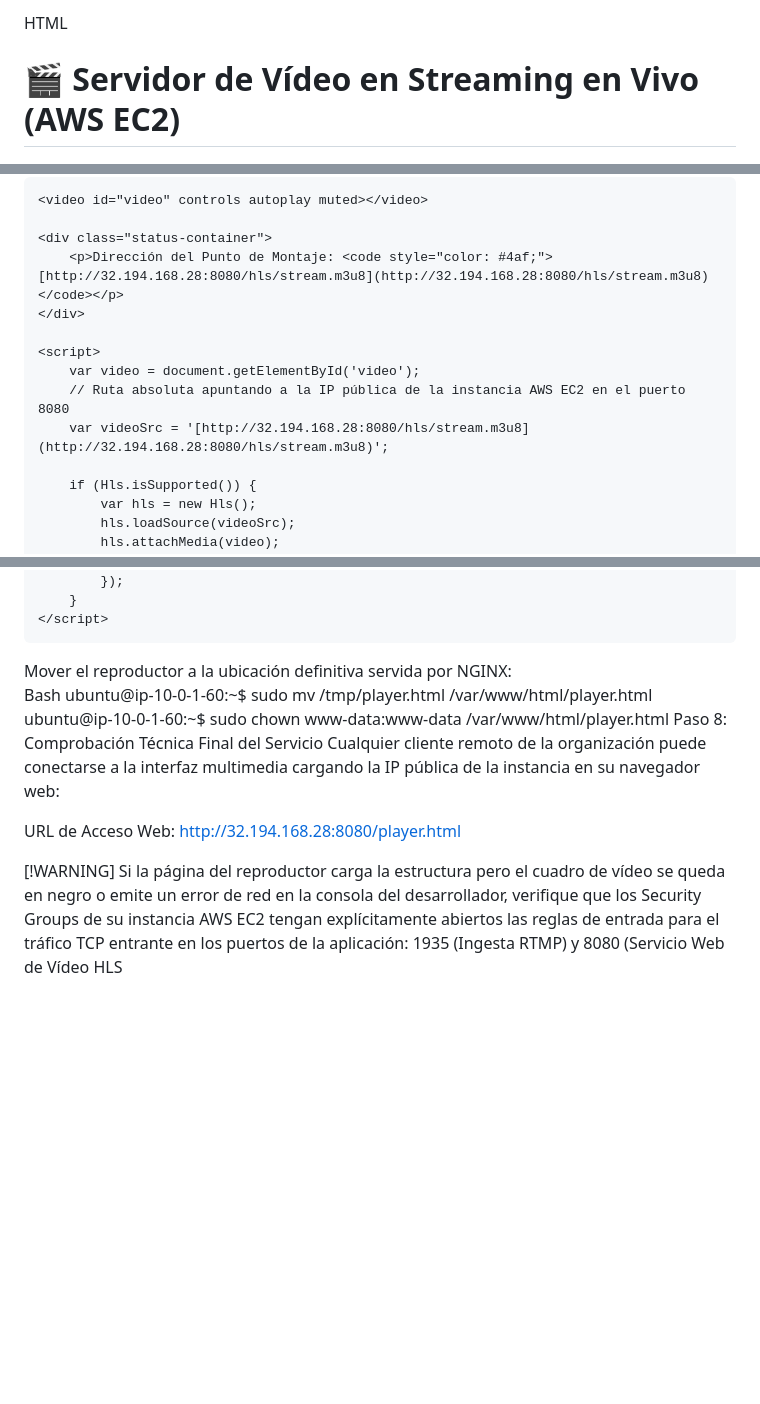
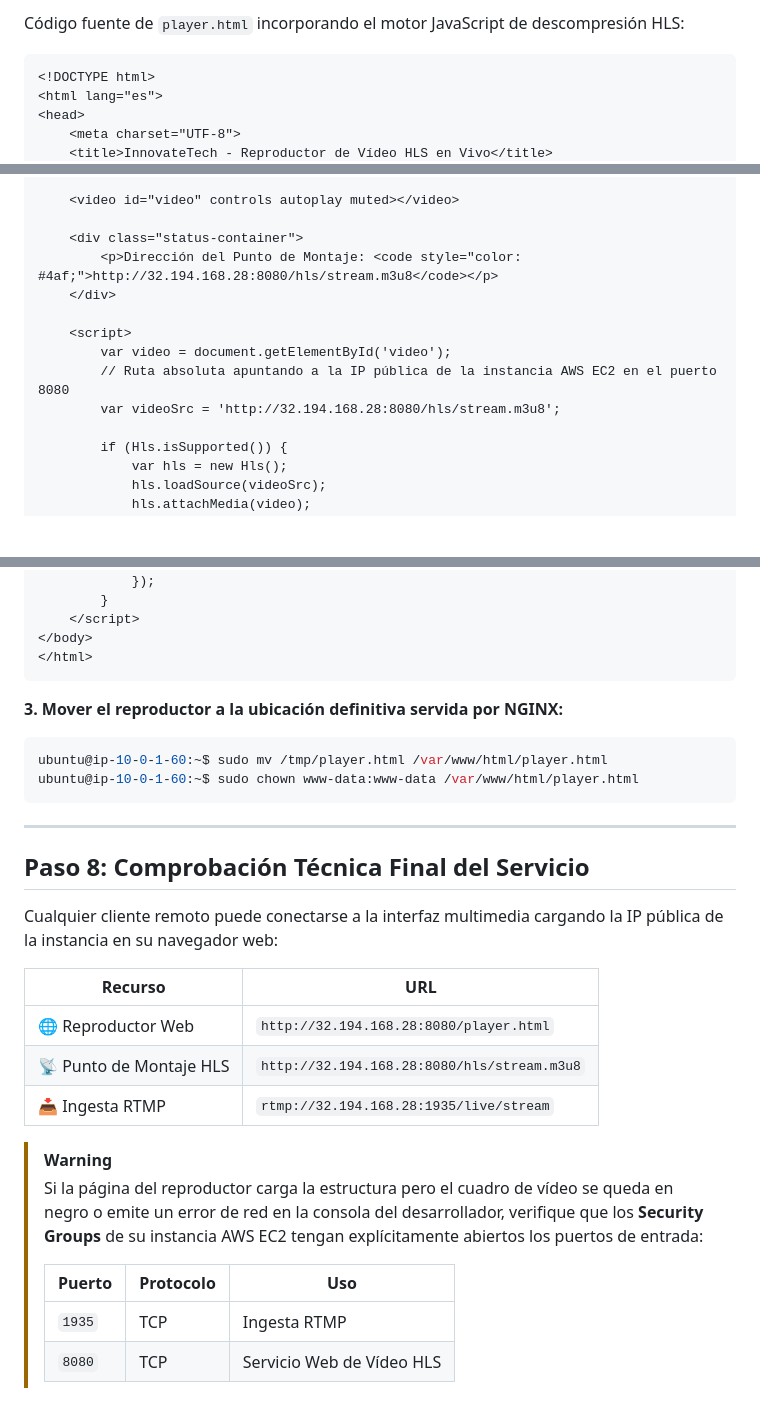
Before and after one commit to ITB2526-AyoubSfili/InnovaTech, a Markdown page: 08-servicio-video.md, 3 parts joined by grey strips. Rendered like a GitHub page; blank space fills up the shorter version.

````diff
--- a/08-servicio-video.md
+++ b/08-servicio-video.md
@@ -140,5 +197,7 @@ Código fuente de /tmp/player.html incorporando el motor JavaScript de descompre
 
-HTML
+Código fuente de `player.html` incorporando el motor JavaScript de descompresión HLS:
+
+```html
 <!DOCTYPE html>
 <html lang="es">
 <head>
@@ -158,13 +217,13 @@ HTML
     <video id="video" controls autoplay muted></video>
 
     <div class="status-container">
-        <p>Dirección del Punto de Montaje: <code style="color: #4af;">[http://32.194.168.28:8080/hls/stream.m3u8](http://32.194.168.28:8080/hls/stream.m3u8)</code></p>
+        <p>Dirección del Punto de Montaje: <code style="color: #4af;">http://32.194.168.28:8080/hls/stream.m3u8</code></p>
     </div>
 
     <script>
         var video = document.getElementById('video');
         // Ruta absoluta apuntando a la IP pública de la instancia AWS EC2 en el puerto 8080
-        var videoSrc = '[http://32.194.168.28:8080/hls/stream.m3u8](http://32.194.168.28:8080/hls/stream.m3u8)';
+        var videoSrc = 'http://32.194.168.28:8080/hls/stream.m3u8';
 
         if (Hls.isSupported()) {
             var hls = new Hls();
@@ -184,15 +243,31 @@ HTML
     </script>
 </body>
 </html>
-Mover el reproductor a la ubicación definitiva servida por NGINX:
+```
 
-Bash
+**3. Mover el reproductor a la ubicación definitiva servida por NGINX:**
+
+```bash
 ubuntu@ip-10-0-1-60:~$ sudo mv /tmp/player.html /var/www/html/player.html
 ubuntu@ip-10-0-1-60:~$ sudo chown www-data:www-data /var/www/html/player.html
-Paso 8: Comprobación Técnica Final del Servicio
-Cualquier cliente remoto de la organización puede conectarse a la interfaz multimedia cargando la IP pública de la instancia en su navegador web:
+```
 
-URL de Acceso Web: http://32.194.168.28:8080/player.html
+---
 
-[!WARNING]
-Si la página del reproductor carga la estructura pero el cuadro de vídeo se queda en negro o emite un error de red en la consola del desarrollador, verifique que los Security Groups de su instancia AWS EC2 tengan explícitamente abiertos las reglas de entrada para el tráfico TCP entrante en los puertos de la aplicación: 1935 (Ingesta RTMP) y 8080 (Servicio Web de Vídeo HLS
+## Paso 8: Comprobación Técnica Final del Servicio
+
+Cualquier cliente remoto puede conectarse a la interfaz multimedia cargando la IP pública de la instancia en su navegador web:
+
+| Recurso | URL |
+|---|---|
+| 🌐 Reproductor Web | `http://32.194.168.28:8080/player.html` |
+| 📡 Punto de Montaje HLS | `http://32.194.168.28:8080/hls/stream.m3u8` |
+| 📥 Ingesta RTMP | `rtmp://32.194.168.28:1935/live/stream` |
+
+> [!WARNING]
+> Si la página del reproductor carga la estructura pero el cuadro de vídeo se queda en negro o emite un error de red en la consola del desarrollador, verifique que los **Security Groups** de su instancia AWS EC2 tengan explícitamente abiertos los puertos de entrada:
+>
+> | Puerto | Protocolo | Uso |
+> |---|---|---|
+> | `1935` | TCP | Ingesta RTMP |
+> | `8080` | TCP | Servicio Web de Vídeo HLS |
````
Also changed, not shown: other parts of 08-servicio-video.md (+106 -49 lines).
